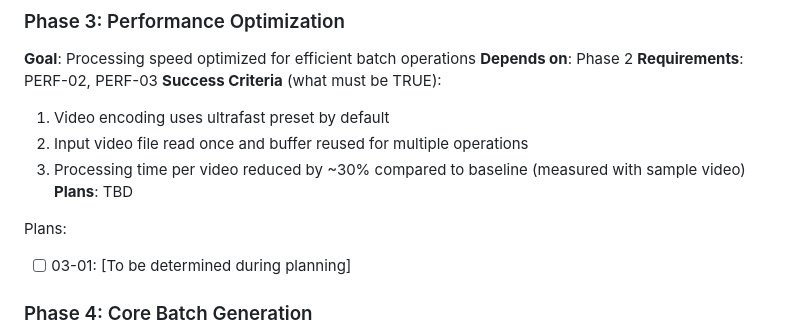
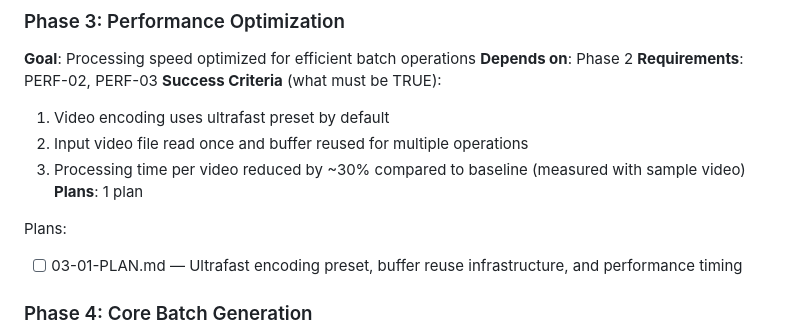
Before and after one commit to akleads/video-refresher, a Markdown page: .planning/ROADMAP.md, the part around the change. Drawn GitHub-style.

Commit message:
docs(03): create phase plan
Phase 03: Performance Optimization
- 1 plan in 1 wave
- 1 autonomous task + 1 human-verify checkpoint
- Ready for execution

Co-Authored-By: Claude Opus 4.6 <noreply@anthropic.com>

```diff
--- a/.planning/ROADMAP.md
+++ b/.planning/ROADMAP.md
@@ -59,10 +59,10 @@ Plans:
   1. Video encoding uses ultrafast preset by default
   2. Input video file read once and buffer reused for multiple operations
   3. Processing time per video reduced by ~30% compared to baseline (measured with sample video)
-**Plans**: TBD
+**Plans**: 1 plan
 
 Plans:
-- [ ] 03-01: [To be determined during planning]
+- [ ] 03-01-PLAN.md — Ultrafast encoding preset, buffer reuse infrastructure, and performance timing
 
 ### Phase 4: Core Batch Generation
 **Goal**: User can generate multiple unique variations from single upload with progress tracking
```
Also changed, not shown: 1 other file.
